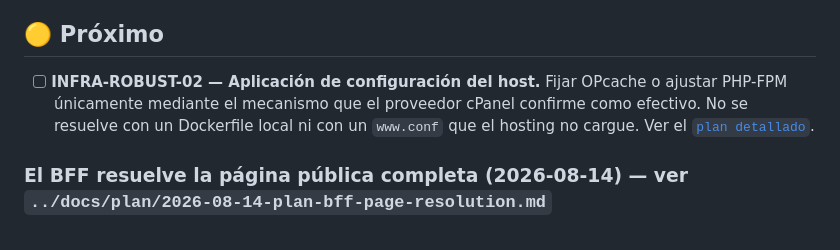
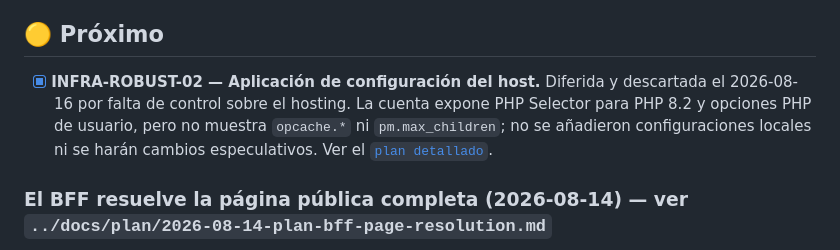
Before and after one commit to dcardenasl/teatromuseo-bff, a Markdown page: TASKS.md, the part around the change. GitHub-like rendering.

Commit message:
docs(bff): defer INFRA-ROBUST-02 host config for lack of cpanel control

```diff
--- a/TASKS.md
+++ b/TASKS.md
@@ -262,10 +262,11 @@
 
 ## 🟡 Próximo
 
-- [ ] **INFRA-ROBUST-02 — Aplicación de configuración del host.** Fijar
-  OPcache o ajustar PHP-FPM únicamente mediante el mecanismo que el proveedor
-  cPanel confirme como efectivo. No se resuelve con un Dockerfile local ni
-  con un `www.conf` que el hosting no cargue. Ver el
+- [x] **INFRA-ROBUST-02 — Aplicación de configuración del host.** Diferida y
+  descartada el 2026-08-16 por falta de control sobre el hosting. La cuenta
+  expone PHP Selector para PHP 8.2 y opciones PHP de usuario, pero no muestra
+  `opcache.*` ni `pm.max_children`; no se añadieron configuraciones locales ni
+  se harán cambios especulativos. Ver el
   [`plan detallado`](../docs/plan/2026-08-15-plan-robustez-web-bff.md).
 
 ### El BFF resuelve la página pública completa (2026-08-14) — ver `../docs/plan/2026-08-14-plan-bff-page-resolution.md`
```
